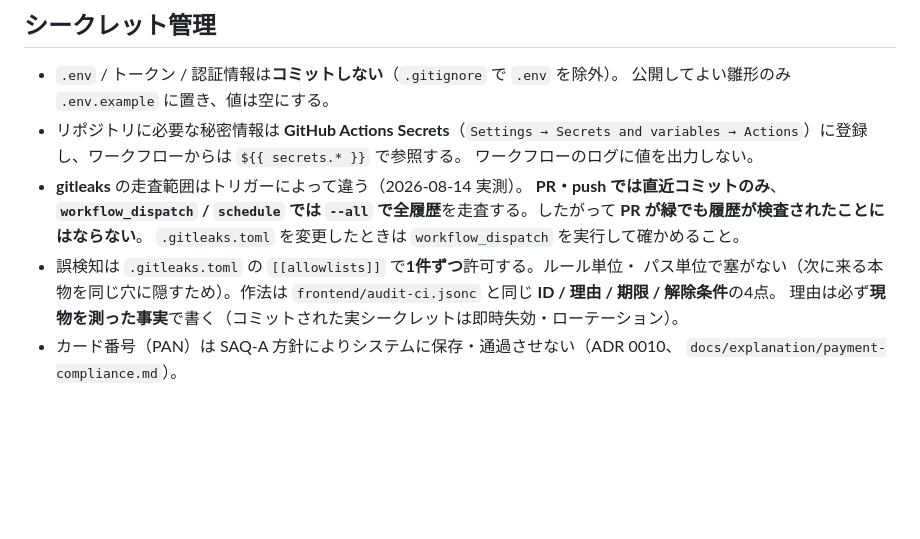
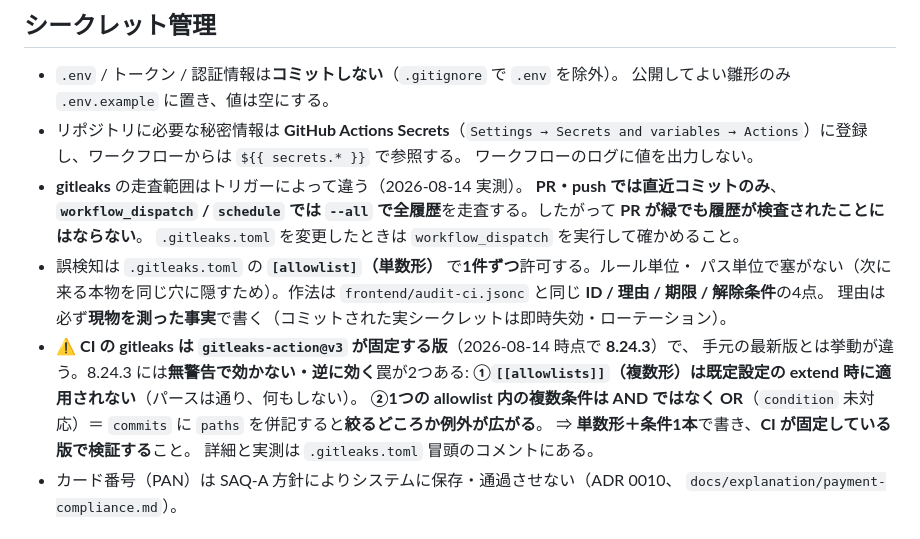
Before and after one commit to hideyukiMORI/nene-payout, a Markdown page: docs/development/ci.md, the part around the change. Drawn GitHub-style; blank space fills up the shorter version.

Commit message:
docs(ci): allowlist の書き方を単数形へ是正し 8.24.3 の罠を明記する (#292)
同一 PR 内で ci.md が `[[allowlists]]`（複数形）を指示していた。これは
.gitleaks.toml 冒頭のコメントが「8.24.3 では複数形は無警告で no-op」と
警告している当のものであり、doc が壊れた形を教えている状態だった。
次に読む人（第2波の他艦を含む）が初版と同じ罠に落ちる。

単数形 `[allowlist]` へ是正し、あわせて CI が固定する gitleaks の版で
検証すべきこと、8.24.3 の2つの罠（複数形が no-op / 複数条件が AND ではなく OR で
併記すると例外が広がる）を書いた。hub 検収での指摘。

Co-Authored-By: Claude Opus 5 (1M context) <noreply@anthropic.com>

```diff
--- a/docs/development/ci.md
+++ b/docs/development/ci.md
@@ -47,10 +47,17 @@ Dependabot PR も通常どおり CI ゲートを通過し、レビュー後に
   **PR・push では直近コミットのみ**、**`workflow_dispatch` / `schedule` では
   `--all` で全履歴**を走査する。したがって **PR が緑でも履歴が検査されたことにはならない**。
   `.gitleaks.toml` を変更したときは `workflow_dispatch` を実行して確かめること。
-- 誤検知は `.gitleaks.toml` の `[[allowlists]]` で**1件ずつ**許可する。ルール単位・
+- 誤検知は `.gitleaks.toml` の **`[allowlist]`（単数形）** で**1件ずつ**許可する。ルール単位・
   パス単位で塞がない（次に来る本物を同じ穴に隠すため）。作法は
   `frontend/audit-ci.jsonc` と同じ **ID / 理由 / 期限 / 解除条件**の4点。
   理由は必ず**現物を測った事実**で書く（コミットされた実シークレットは即時失効・ローテーション）。
+- ⚠️ **CI の gitleaks は `gitleaks-action@v3` が固定する版**（2026-08-14 時点で **8.24.3**）で、
+  手元の最新版とは挙動が違う。8.24.3 には**無警告で効かない・逆に効く**罠が2つある:
+  **①`[[allowlists]]`（複数形）は既定設定の extend 時に適用されない**（パースは通り、何もしない）。
+  **②1つの allowlist 内の複数条件は AND ではなく OR**（`condition` 未対応）＝
+  `commits` に `paths` を併記すると**絞るどころか例外が広がる**。
+  ⇒ **単数形＋条件1本**で書き、**CI が固定している版で検証する**こと。
+  詳細と実測は `.gitleaks.toml` 冒頭のコメントにある。
 - カード番号（PAN）は SAQ-A 方針によりシステムに保存・通過させない（ADR 0010、
   `docs/explanation/payment-compliance.md`）。
 
```
